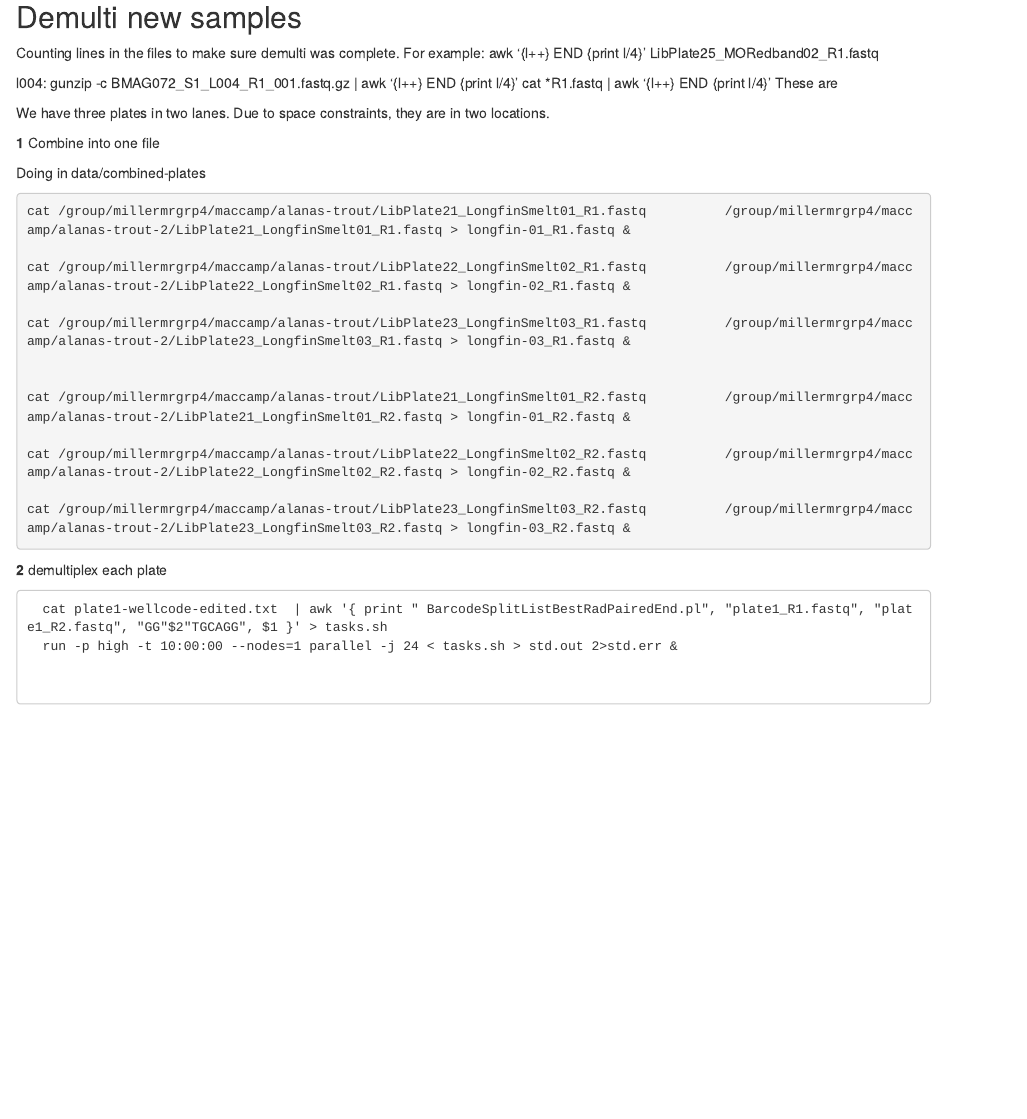
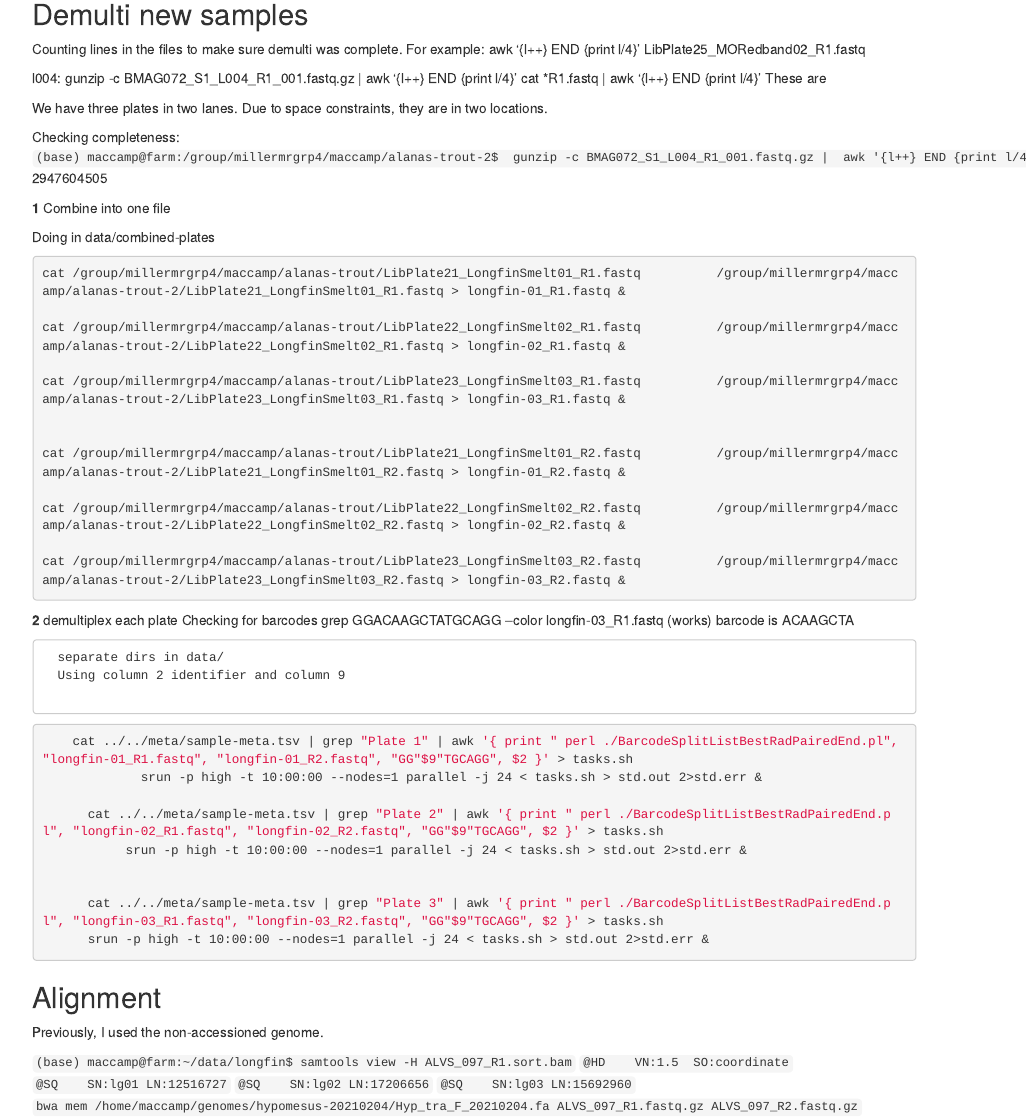
Before and after one commit to MacCampbell/longfin, an R Markdown document (102-demulti-new.Rmd): the page in a window 1100 px wide, from 190 px down. Rendered offline with R 4.5, knitr and Pandoc, with nearby package versions.

````diff
--- a/102-demulti-new.Rmd
+++ b/102-demulti-new.Rmd
@@ -26,6 +26,10 @@
 
 We have three plates in two lanes. Due to space constraints, they are in two locations.
 
+Checking completeness:
+`(base) maccamp@farm:/group/millermrgrp4/maccamp/alanas-trout-2$  gunzip -c BMAG072_S1_L004_R1_001.fastq.gz |  awk '{l++} END {print l/4}'`
+2947604505
+
 __1__ Combine into one file
 
 Doing in data/combined-plates
@@ -46,7 +50,33 @@
 ```
 
 __2__ demultiplex each plate
+      Checking for barcodes
+      grep GGACAAGCTATGCAGG --color longfin-03_R1.fastq (works)
+      barcode is ACAAGCTA
+
+      separate dirs in data/
+      Using column 2 identifier and column 9
+
+```{sh, eval=FALSE}
+    cat ../../meta/sample-meta.tsv | grep "Plate 1" | awk '{ print " perl ./BarcodeSplitListBestRadPairedEnd.pl", "longfin-01_R1.fastq", "longfin-01_R2.fastq", "GG"$9"TGCAGG", $2 }' > tasks.sh
+             srun -p high -t 10:00:00 --nodes=1 parallel -j 24 < tasks.sh > std.out 2>std.err &
+
+      cat ../../meta/sample-meta.tsv | grep "Plate 2" | awk '{ print " perl ./BarcodeSplitListBestRadPairedEnd.pl", "longfin-02_R1.fastq", "longfin-02_R2.fastq", "GG"$9"TGCAGG", $2 }' > tasks.sh
+           srun -p high -t 10:00:00 --nodes=1 parallel -j 24 < tasks.sh > std.out 2>std.err &
 
 
-      cat plate1-wellcode-edited.txt  | awk '{ print " BarcodeSplitListBestRadPairedEnd.pl", "plate1_R1.fastq", "plate1_R2.fastq", "GG"$2"TGCAGG", $1 }' > tasks.sh
-      run -p high -t 10:00:00 --nodes=1 parallel -j 24 < tasks.sh > std.out 2>std.err &
+      cat ../../meta/sample-meta.tsv | grep "Plate 3" | awk '{ print " perl ./BarcodeSplitListBestRadPairedEnd.pl", "longfin-03_R1.fastq", "longfin-03_R2.fastq", "GG"$9"TGCAGG", $2 }' > tasks.sh
+      srun -p high -t 10:00:00 --nodes=1 parallel -j 24 < tasks.sh > std.out 2>std.err &
+```
+
+
+## Alignment
+
+Previously, I used the non-accessioned genome.
+
+`(base) maccamp@farm:~/data/longfin$ samtools view -H ALVS_097_R1.sort.bam`
+`@HD	VN:1.5	SO:coordinate`
+`@SQ	SN:lg01	LN:12516727`
+`@SQ	SN:lg02	LN:17206656`
+`@SQ	SN:lg03	LN:15692960`
+`bwa mem /home/maccamp/genomes/hypomesus-20210204/Hyp_tra_F_20210204.fa ALVS_097_R1.fastq.gz ALVS_097_R2.fastq.gz`
````
Also changed, not shown: 100-existing-samples.Rmd (line endings or trailing spaces), 2 other files.
